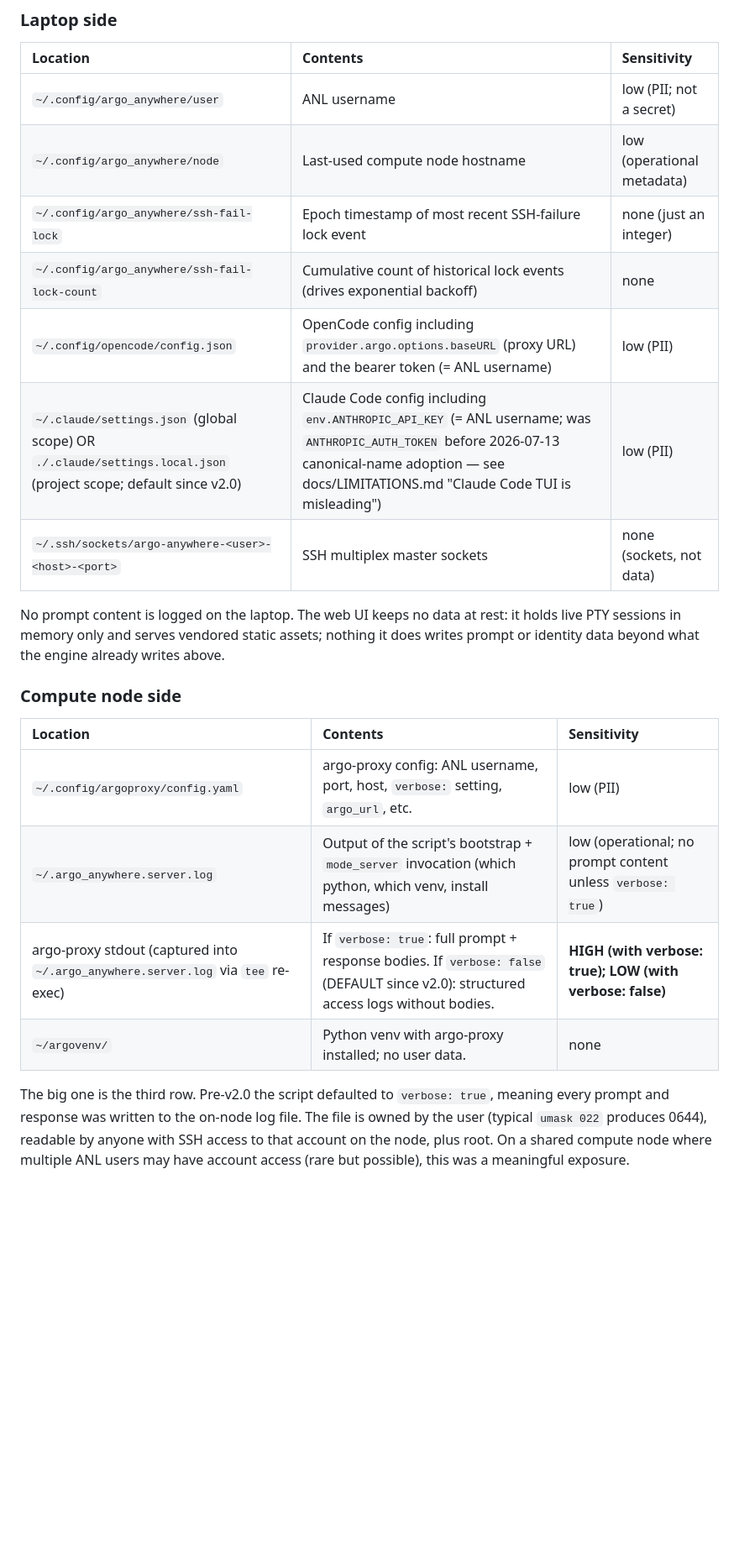
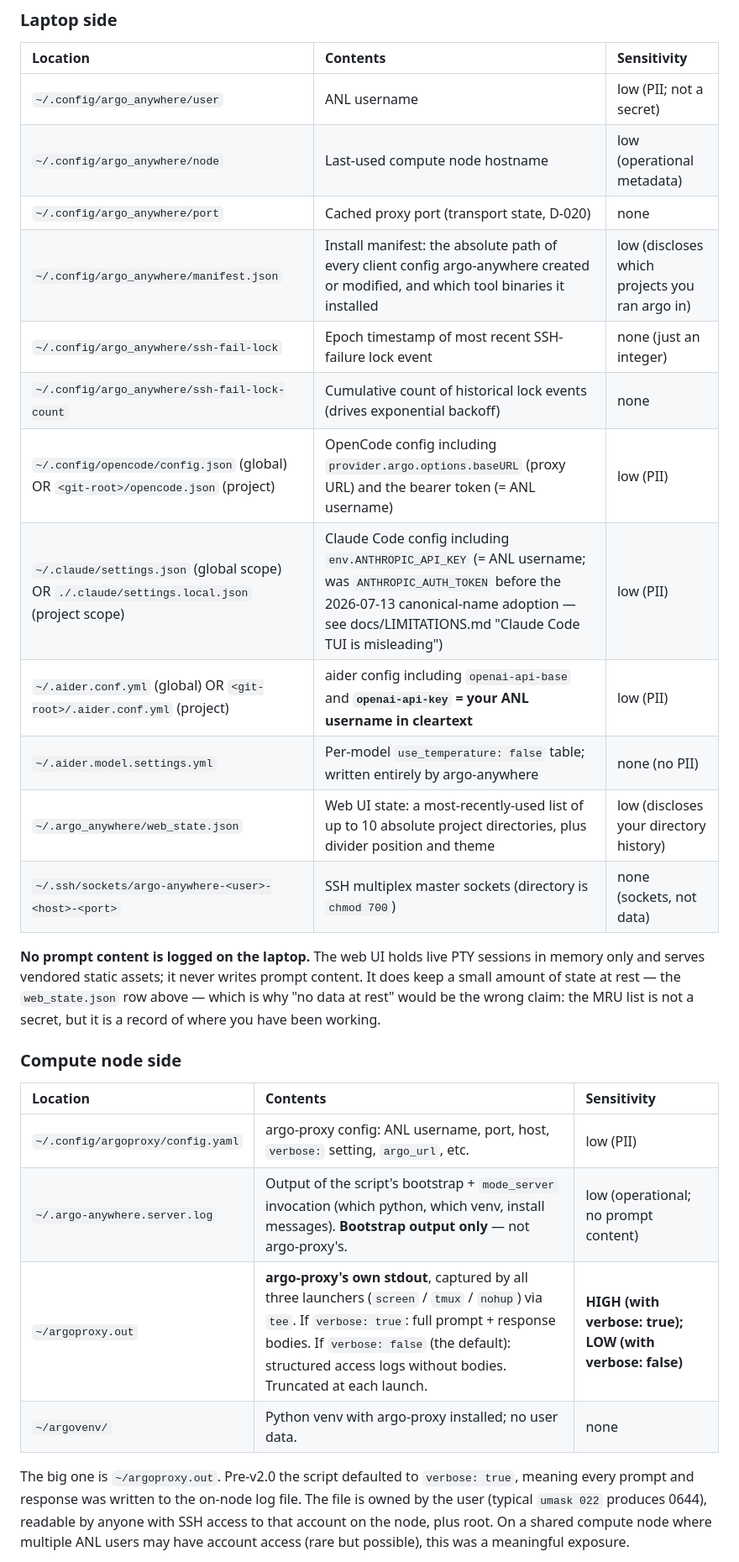
Before and after one commit to a-attia/argo-anywhere, a Markdown page: docs/SECURITY.md, the part around one of its changes. Shown at 84% size. Rendered like a GitHub page; blank space fills up the shorter version.

```diff
--- a/docs/SECURITY.md
+++ b/docs/SECURITY.md
@@ -79,27 +86,34 @@ A complete inventory of where prompt and identity data may persist:
 |:---------|:---------|:------------|
 | `~/.config/argo_anywhere/user` | ANL username | low (PII; not a secret) |
 | `~/.config/argo_anywhere/node` | Last-used compute node hostname | low (operational metadata) |
+| `~/.config/argo_anywhere/port` | Cached proxy port (transport state, D-020) | none |
+| `~/.config/argo_anywhere/manifest.json` | Install manifest: the absolute path of every client config argo-anywhere created or modified, and which tool binaries it installed | low (discloses which projects you ran argo in) |
 | `~/.config/argo_anywhere/ssh-fail-lock` | Epoch timestamp of most recent SSH-failure lock event | none (just an integer) |
 | `~/.config/argo_anywhere/ssh-fail-lock-count` | Cumulative count of historical lock events (drives exponential backoff) | none |
-| `~/.config/opencode/config.json` | OpenCode config including `provider.argo.options.baseURL` (proxy URL) and the bearer token (= ANL username) | low (PII) |
-| `~/.claude/settings.json` (global scope) OR `./.claude/settings.local.json` (project scope; default since v2.0) | Claude Code config including `env.ANTHROPIC_API_KEY` (= ANL username; was `ANTHROPIC_AUTH_TOKEN` before 2026-07-13 canonical-name adoption — see docs/LIMITATIONS.md "Claude Code TUI is misleading") | low (PII) |
-| `~/.ssh/sockets/argo-anywhere-<user>-<host>-<port>` | SSH multiplex master sockets | none (sockets, not data) |
+| `~/.config/opencode/config.json` (global) OR `<git-root>/opencode.json` (project) | OpenCode config including `provider.argo.options.baseURL` (proxy URL) and the bearer token (= ANL username) | low (PII) |
+| `~/.claude/settings.json` (global scope) OR `./.claude/settings.local.json` (project scope) | Claude Code config including `env.ANTHROPIC_API_KEY` (= ANL username; was `ANTHROPIC_AUTH_TOKEN` before the 2026-07-13 canonical-name adoption — see docs/LIMITATIONS.md "Claude Code TUI is misleading") | low (PII) |
+| `~/.aider.conf.yml` (global) OR `<git-root>/.aider.conf.yml` (project) | aider config including `openai-api-base` and **`openai-api-key` = your ANL username in cleartext** | low (PII) |
+| `~/.aider.model.settings.yml` | Per-model `use_temperature: false` table; written entirely by argo-anywhere | none (no PII) |
+| `~/.argo_anywhere/web_state.json` | Web UI state: a most-recently-used list of up to 10 absolute project directories, plus divider position and theme | low (discloses your directory history) |
+| `~/.ssh/sockets/argo-anywhere-<user>-<host>-<port>` | SSH multiplex master sockets (directory is `chmod 700`) | none (sockets, not data) |
 
-No prompt content is logged on the laptop. The web UI keeps no data at
-rest: it holds live PTY sessions in memory only and serves vendored
-static assets; nothing it does writes prompt or identity data beyond
-what the engine already writes above.
+**No prompt content is logged on the laptop.** The web UI holds live PTY
+sessions in memory only and serves vendored static assets; it never writes
+prompt content. It does keep a small amount of state at rest — the
+`web_state.json` row above — which is why "no data at rest" would be the
+wrong claim: the MRU list is not a secret, but it is a record of where you
+have been working.
 
 ### Compute node side
 
 | Location | Contents | Sensitivity |
 |:---------|:---------|:------------|
 | `~/.config/argoproxy/config.yaml` | argo-proxy config: ANL username, port, host, `verbose:` setting, `argo_url`, etc. | low (PII) |
-| `~/.argo_anywhere.server.log` | Output of the script's bootstrap + `mode_server` invocation (which python, which venv, install messages) | low (operational; no prompt content unless `verbose: true`) |
-| argo-proxy stdout (captured into `~/.argo_anywhere.server.log` via `tee` re-exec) | If `verbose: true`: full prompt + response bodies. If `verbose: false` (DEFAULT since v2.0): structured access logs without bodies. | **HIGH (with verbose: true); LOW (with verbose: false)** |
+| `~/.argo-anywhere.server.log` | Output of the script's bootstrap + `mode_server` invocation (which python, which venv, install messages). **Bootstrap output only** — not argo-proxy's. | low (operational; no prompt content) |
+| `~/argoproxy.out` | **argo-proxy's own stdout**, captured by all three launchers (`screen` / `tmux` / `nohup`) via `tee`. If `verbose: true`: full prompt + response bodies. If `verbose: false` (the default): structured access logs without bodies. Truncated at each launch. | **HIGH (with verbose: true); LOW (with verbose: false)** |
 | `~/argovenv/` | Python venv with argo-proxy installed; no user data. | none |
 
-The big one is the third row. Pre-v2.0 the script defaulted to
+The big one is `~/argoproxy.out`. Pre-v2.0 the script defaulted to
 `verbose: true`, meaning every prompt and response was written to
 the on-node log file. The file is owned by the user (typical
 `umask 022` produces 0644), readable by anyone with SSH access to
```
Also changed, not shown: other parts of docs/SECURITY.md (+59 -29 lines).
